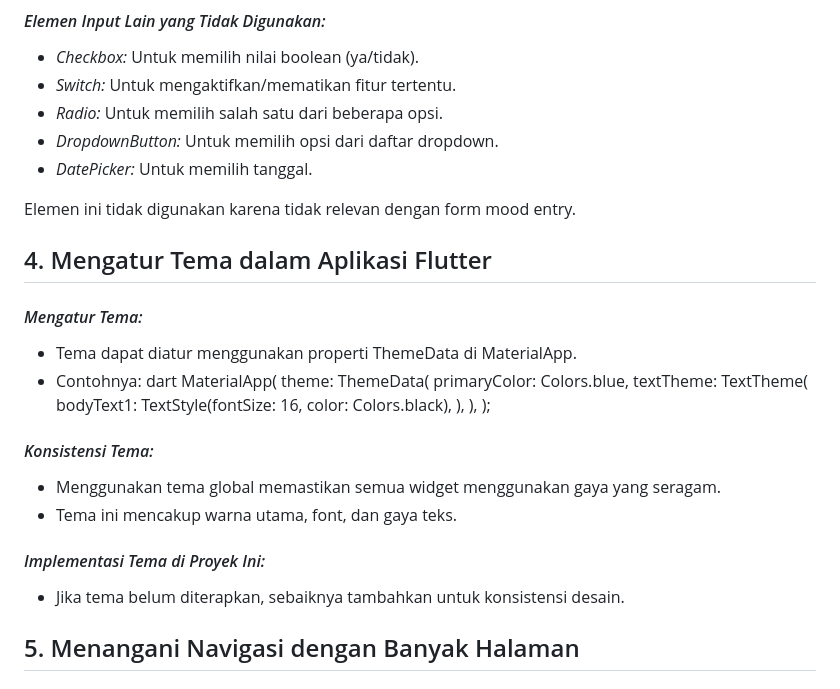
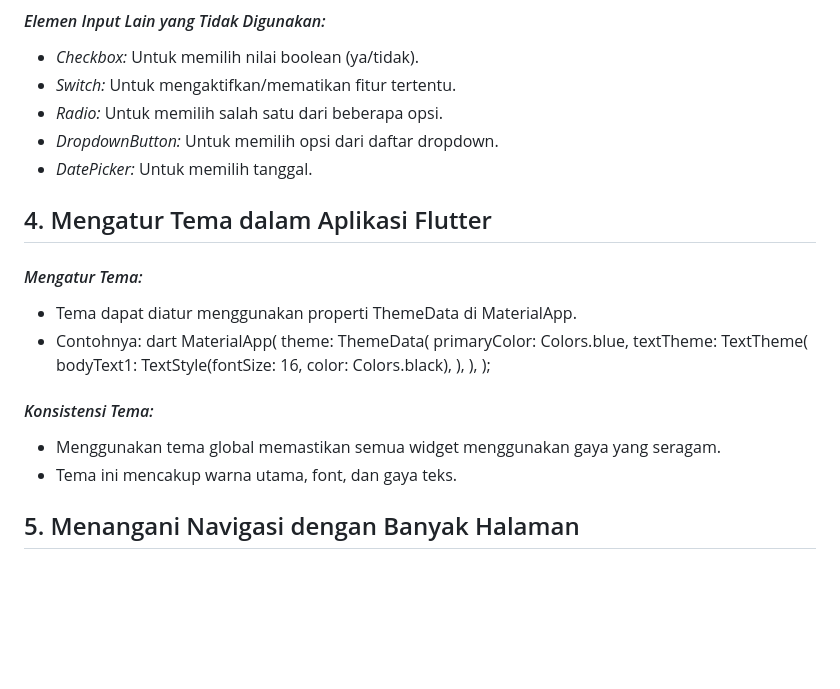
Before and after one commit to naphiale/labventory-mobile, a Markdown page: README.md, the part around the change. Rendered like a GitHub page; blank space fills up the shorter version.

```diff
--- a/README.md
+++ b/README.md
@@ -271,8 +271,6 @@ Di proyek ini, karena menggunakan *Stateless Widget*, tidak ada `setState()` kar
 - *DropdownButton:* Untuk memilih opsi dari daftar dropdown.
 - *DatePicker:* Untuk memilih tanggal.
 
-Elemen ini tidak digunakan karena tidak relevan dengan form mood entry.
-
 ## 4. Mengatur Tema dalam Aplikasi Flutter
 #### *Mengatur Tema:*
 - Tema dapat diatur menggunakan properti ThemeData di MaterialApp.
@@ -291,9 +289,6 @@ Elemen ini tidak digunakan karena tidak relevan dengan form mood entry.
 #### *Konsistensi Tema:*
 - Menggunakan tema global memastikan semua widget menggunakan gaya yang seragam.
 - Tema ini mencakup warna utama, font, dan gaya teks.
-
-#### *Implementasi Tema di Proyek Ini:*
-- Jika tema belum diterapkan, sebaiknya tambahkan untuk konsistensi desain.
 
 ## 5. Menangani Navigasi dengan Banyak Halaman
 #### *Cara Menangani Navigasi:*
```
